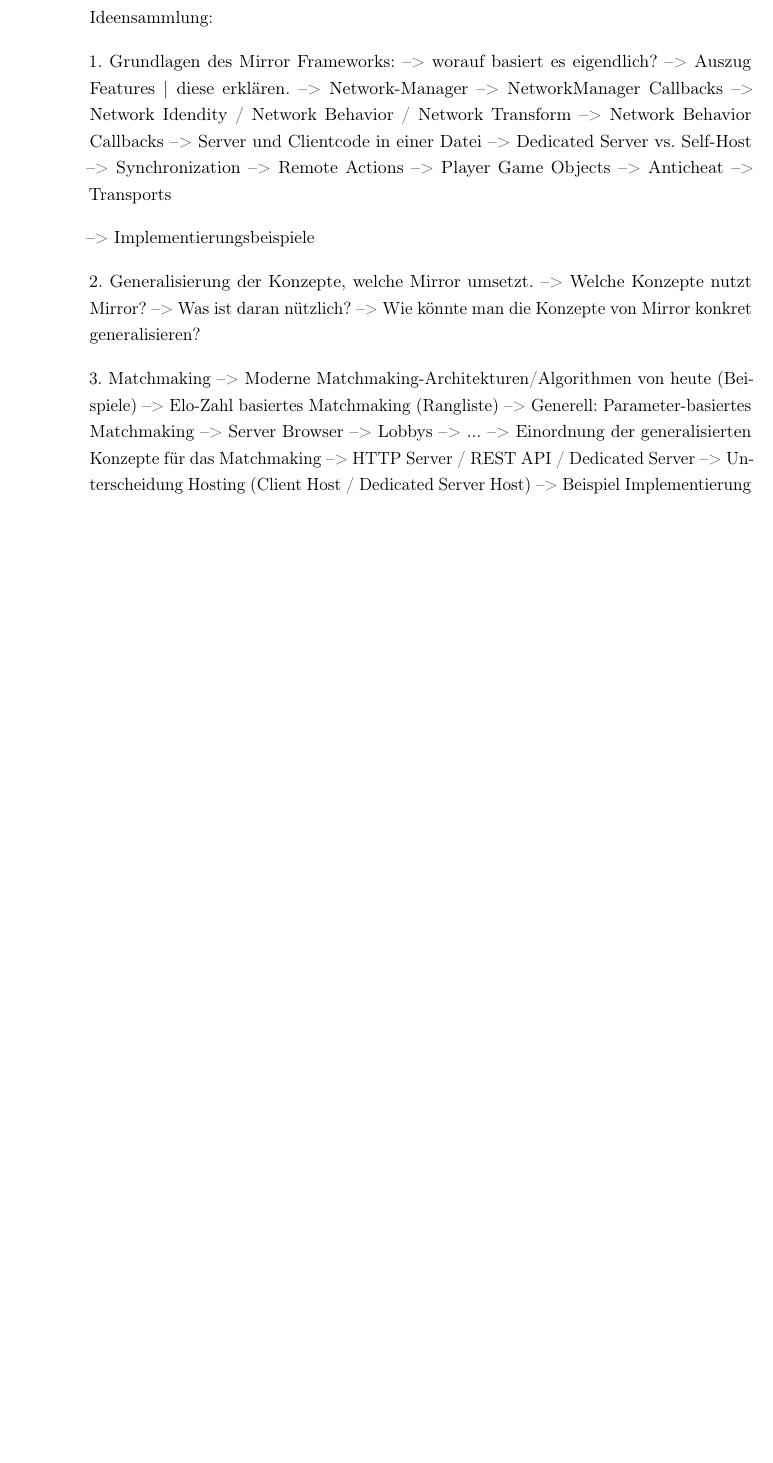
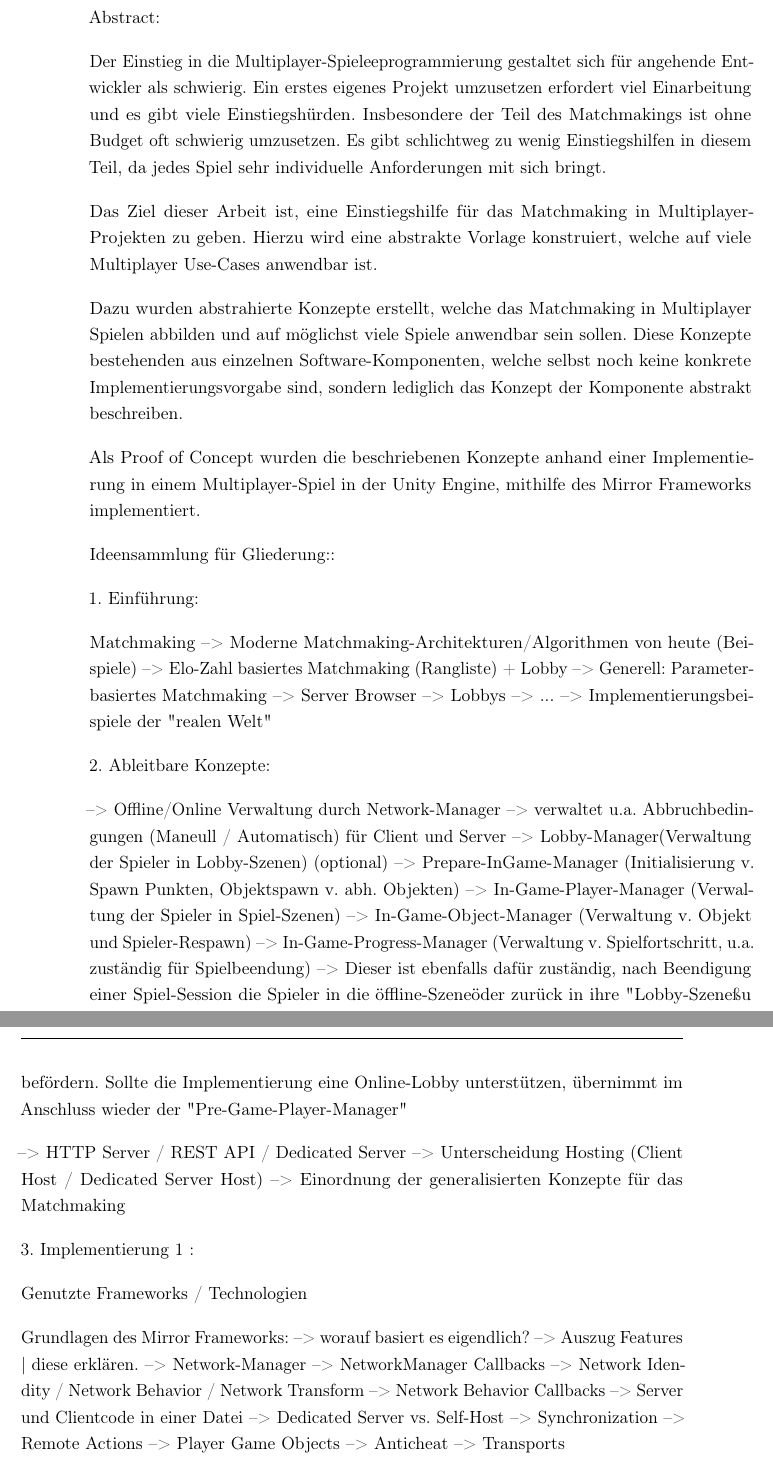
Before and after one commit to LeonSchaefer1/thesis_leon_schaefer, a LaTeX thesis (Master Thesis.tex, which reads content/00_Abstract.tex): part of page 5 of 13 before the commit and two parts of pages 5 and 6 of 13 after it, the two joined at a grey line, cut at the place of the change, the shorter picture padded with empty space. Compiled offline with pdfLaTeX; a LaTeX package or settings file that is missing is left out.

Commit message:
add abstract, change table of contents

```diff
--- a/content/00_Abstract.tex
+++ b/content/00_Abstract.tex
@@ -17,9 +17,49 @@
 %% welche Schlussfolgerungen ergeben sich aus dem Text für die Forschung, was fügt der Text unserem Wissen über das Thema hinzu?
 
 \begin{abstract}
-Ideensammlung:
+Abstract:
 
-1. Grundlagen des Mirror Frameworks:
+Der Einstieg in die Multiplayer-Spieleeprogrammierung gestaltet sich für angehende Entwickler als schwierig. Ein erstes eigenes Projekt umzusetzen erfordert viel Einarbeitung und es gibt viele Einstiegshürden. Insbesondere der Teil des Matchmakings ist ohne Budget oft schwierig umzusetzen. Es gibt schlichtweg zu wenig Einstiegshilfen in diesem Teil, da jedes Spiel sehr individuelle Anforderungen mit sich bringt.
+
+Das Ziel dieser Arbeit ist, eine Einstiegshilfe für das Matchmaking in Multiplayer-Projekten zu geben. Hierzu wird eine abstrakte Vorlage konstruiert, welche auf viele Multiplayer Use-Cases anwendbar ist.
+
+Dazu wurden abstrahierte Konzepte erstellt, welche das Matchmaking in Multiplayer Spielen abbilden und auf möglichst viele Spiele anwendbar sein sollen. Diese Konzepte bestehenden aus einzelnen Software-Komponenten, welche selbst noch keine konkrete Implementierungsvorgabe sind, sondern lediglich das Konzept der Komponente abstrakt beschreiben.
+
+Als Proof of Concept wurden die beschriebenen Konzepte anhand einer Implementierung in einem Multiplayer-Spiel in der Unity Engine, mithilfe des Mirror Frameworks implementiert.
+
+Ideensammlung für Gliederung::
+
+1. Einführung:
+
+Matchmaking
+--> Moderne Matchmaking-Architekturen/Algorithmen von heute (Beispiele)
+--> Elo-Zahl basiertes Matchmaking (Rangliste) + Lobby
+--> Generell: Parameter-basiertes Matchmaking
+--> Server Browser
+--> Lobbys
+--> ...
+--> Implementierungsbeispiele der "realen Welt"
+
+2. Ableitbare Konzepte:
+
+--> Offline/Online Verwaltung durch Network-Manager
+	--> verwaltet u.a. Abbruchbedingungen (Maneull / Automatisch) für Client und Server
+--> Lobby-Manager(Verwaltung der Spieler in Lobby-Szenen) (optional)
+--> Prepare-InGame-Manager (Initialisierung v. Spawn Punkten, Objektspawn v. abh. Objekten)
+--> In-Game-Player-Manager (Verwaltung der Spieler in Spiel-Szenen)
+--> In-Game-Object-Manager (Verwaltung v. Objekt und Spieler-Respawn)
+--> In-Game-Progress-Manager (Verwaltung v. Spielfortschritt, u.a. zuständig für Spielbeendung)
+	--> Dieser ist ebenfalls dafür zuständig, nach Beendigung einer Spiel-Session die Spieler in die "offline-Szene" oder zurück in ihre "Lobby-Szene" zu befördern. Sollte die Implementierung eine Online-Lobby unterstützen, übernimmt im Anschluss wieder der "Pre-Game-Player-Manager"
+
+--> HTTP Server / REST API / Dedicated Server
+--> Unterscheidung Hosting (Client Host / Dedicated Server Host)
+--> Einordnung der generalisierten Konzepte für das Matchmaking
+
+3. Implementierung 1 :
+
+Genutzte Frameworks / Technologien
+
+Grundlagen des Mirror Frameworks:
 --> worauf basiert es eigendlich?
 --> Auszug Features | diese erklären.
 --> Network-Manager
@@ -34,21 +74,7 @@
 --> Anticheat
 --> Transports
 
---> Implementierungsbeispiele
+4. Implementierung 2:
 
-2. Generalisierung der Konzepte, welche Mirror umsetzt.
---> Welche Konzepte nutzt Mirror?
---> Was ist daran nützlich?
---> Wie könnte man die Konzepte von Mirror konkret generalisieren?
 
-3. Matchmaking
---> Moderne Matchmaking-Architekturen/Algorithmen von heute (Beispiele)
-	--> Elo-Zahl basiertes Matchmaking (Rangliste)
-		--> Generell: Parameter-basiertes Matchmaking
-	--> Server Browser
-	--> Lobbys
-	--> ...
---> Einordnung der generalisierten Konzepte für das Matchmaking
---> HTTP Server / REST API / Dedicated Server
---> Unterscheidung Hosting (Client Host / Dedicated Server Host)
 --> Beispiel Implementierung Matchmaking System (Hide n seek)
```
Also changed, not shown: Bachelor Thesis.pdf, Master Thesis.pdf, content/00_Abstract.tex (4 more changed lines). Lines whose indentation alone changed are shown as unchanged.
